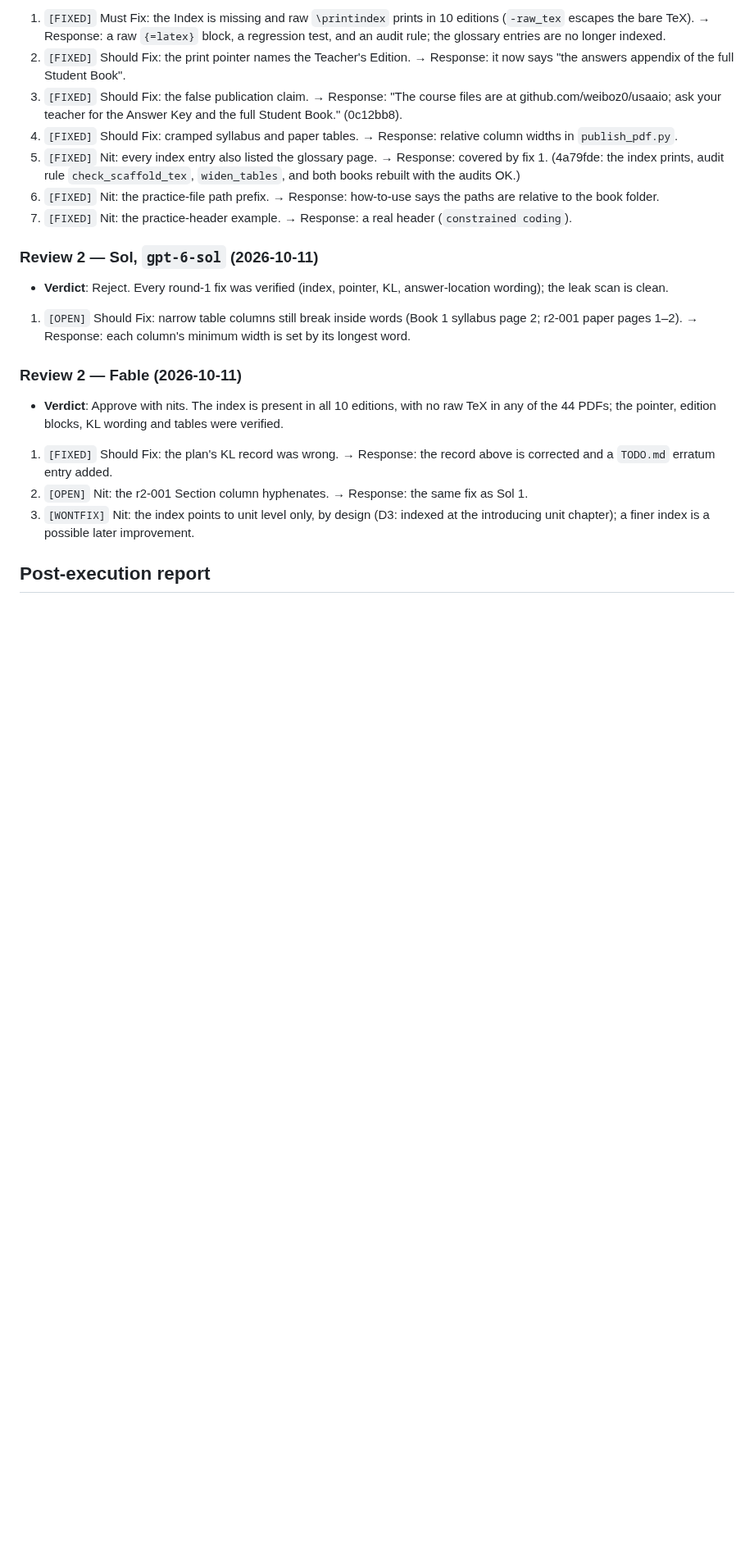
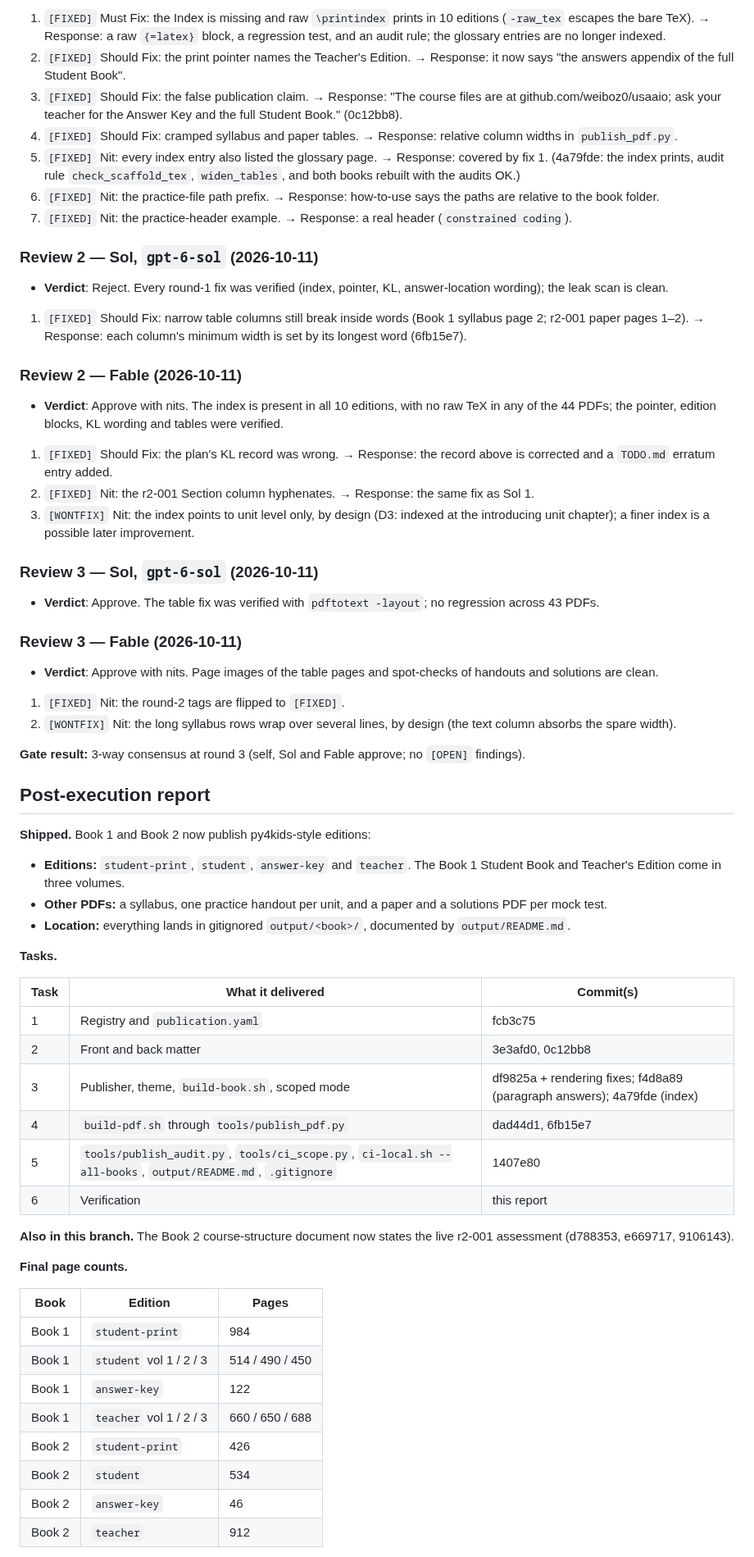
Before and after one commit to weiboz0/usaaio, a Markdown page: docs/plans/030-book-editions.md, the part around one of its changes. Shown at 82% size. Rendered like a GitHub page; blank space fills up the shorter version.

Commit message:
Plan 030: content gate passed (round 3); post-execution report; TODO
Co-Authored-By: Claude Opus 5.5 <noreply@anthropic.com>
Claude-Session: https://claude.ai/code/session_01S2mvWmLTAksLKrrRGHChwp

```diff
--- a/docs/plans/030-book-editions.md
+++ b/docs/plans/030-book-editions.md
@@ -412,12 +412,54 @@ Blind solving does not apply: this plan adds no problems. The reviewers instead
 
 ### Review 2 — Sol, `gpt-6-sol` (2026-10-11)
 - **Verdict**: Reject. Every round-1 fix was verified (index, pointer, KL, answer-location wording); the leak scan is clean.
-1. `[OPEN]` Should Fix: narrow table columns still break inside words (Book 1 syllabus page 2; r2-001 paper pages 1–2). → Response: each column's minimum width is set by its longest word.
+1. `[FIXED]` Should Fix: narrow table columns still break inside words (Book 1 syllabus page 2; r2-001 paper pages 1–2). → Response: each column's minimum width is set by its longest word (6fb15e7).
 
 ### Review 2 — Fable (2026-10-11)
 - **Verdict**: Approve with nits. The index is present in all 10 editions, with no raw TeX in any of the 44 PDFs; the pointer, edition blocks, KL wording and tables were verified.
 1. `[FIXED]` Should Fix: the plan's KL record was wrong. → Response: the record above is corrected and a `TODO.md` erratum entry added.
-2. `[OPEN]` Nit: the r2-001 Section column hyphenates. → Response: the same fix as Sol 1.
+2. `[FIXED]` Nit: the r2-001 Section column hyphenates. → Response: the same fix as Sol 1.
 3. `[WONTFIX]` Nit: the index points to unit level only, by design (D3: indexed at the introducing unit chapter); a finer index is a possible later improvement.
 
+### Review 3 — Sol, `gpt-6-sol` (2026-10-11)
+- **Verdict**: Approve. The table fix was verified with `pdftotext -layout`; no regression across 43 PDFs.
+
+### Review 3 — Fable (2026-10-11)
+- **Verdict**: Approve with nits. Page images of the table pages and spot-checks of handouts and solutions are clean.
+1. `[FIXED]` Nit: the round-2 tags are flipped to `[FIXED]`.
+2. `[WONTFIX]` Nit: the long syllabus rows wrap over several lines, by design (the text column absorbs the spare width).
+
+**Gate result:** 3-way consensus at round 3 (self, Sol and Fable approve; no `[OPEN]` findings).
+
 ## Post-execution report
+
+**Shipped.** Book 1 and Book 2 now publish py4kids-style editions:
+- **Editions:** `student-print`, `student`, `answer-key` and `teacher`. The Book 1 Student Book and Teacher's Edition come in three volumes.
+- **Other PDFs:** a syllabus, one practice handout per unit, and a paper and a solutions PDF per mock test.
+- **Location:** everything lands in gitignored `output/<book>/`, documented by `output/README.md`.
+
+**Tasks.**
+
+| Task | What it delivered | Commit(s) |
+|---|---|---|
+| 1 | Registry and `publication.yaml` | fcb3c75 |
+| 2 | Front and back matter | 3e3afd0, 0c12bb8 |
+| 3 | Publisher, theme, `build-book.sh`, scoped mode | df9825a + rendering fixes; f4d8a89 (paragraph answers); 4a79fde (index) |
+| 4 | `build-pdf.sh` through `tools/publish_pdf.py` | dad44d1, 6fb15e7 |
+| 5 | `tools/publish_audit.py`, `tools/ci_scope.py`, `ci-local.sh --all-books`, `output/README.md`, `.gitignore` | 1407e80 |
+| 6 | Verification | this report |
+
+**Also in this branch.** The Book 2 course-structure document now states the live r2-001 assessment (d788353, e669717, 9106143).
+
+**Final page counts.**
+
+| Book | Edition | Pages |
+|---|---|---|
+| Book 1 | `student-print` | 984 |
+| Book 1 | `student` vol 1 / 2 / 3 | 514 / 490 / 450 |
+| Book 1 | `answer-key` | 122 |
+| Book 1 | `teacher` vol 1 / 2 / 3 | 660 / 650 / 688 |
+| Book 2 | `student-print` | 426 |
+| Book 2 | `student` | 534 |
+| Book 2 | `answer-key` | 46 |
+| Book 2 | `teacher` | 912 |
+
```
Also changed, not shown: other parts of docs/plans/030-book-editions.md (+29 -6 lines), TODO.md (+1 -0 lines).
